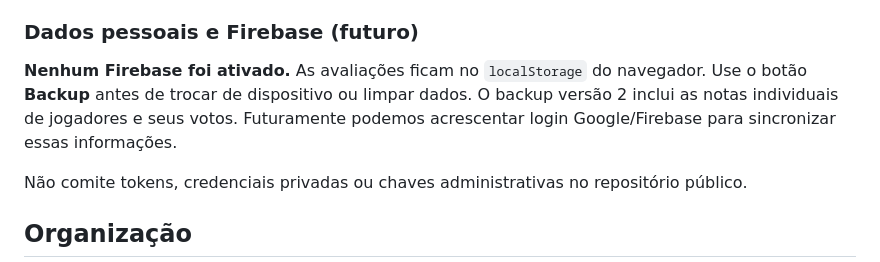
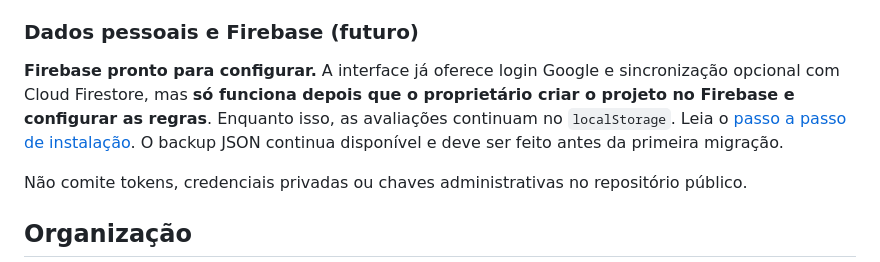
Before and after one commit to nakataff/meus-projetos, a Markdown page: README.md, the part around the change. GitHub-like rendering.

Commit message:
docs(firebase): apontar instalação e esclarecer sincronização ainda não ativada

```diff
--- a/README.md
+++ b/README.md
@@ -54,7 +54,7 @@ A rotina **não é placar ao vivo**. Box scores são dados importados após o t
 
 ### Dados pessoais e Firebase (futuro)
 
-**Nenhum Firebase foi ativado.** As avaliações ficam no `localStorage` do navegador. Use o botão **Backup** antes de trocar de dispositivo ou limpar dados. O backup versão 2 inclui as notas individuais de jogadores e seus votos. Futuramente podemos acrescentar login Google/Firebase para sincronizar essas informações.
+**Firebase pronto para configurar.** A interface já oferece login Google e sincronização opcional com Cloud Firestore, mas **só funciona depois que o proprietário criar o projeto no Firebase e configurar as regras**. Enquanto isso, as avaliações continuam no `localStorage`. Leia o [passo a passo de instalação](./nba/firebase/SETUP.md). O backup JSON continua disponível e deve ser feito antes da primeira migração.
 
 Não comite tokens, credenciais privadas ou chaves administrativas no repositório público.
 
```
